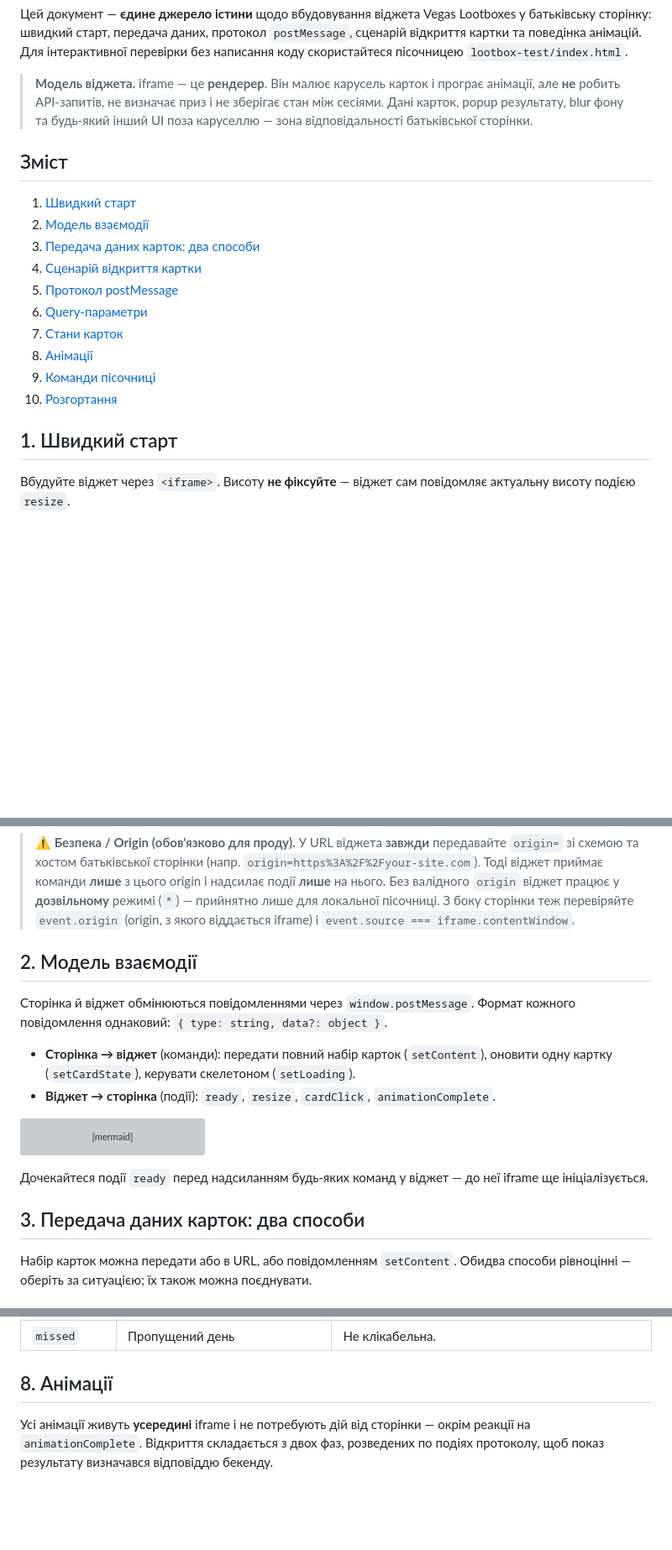
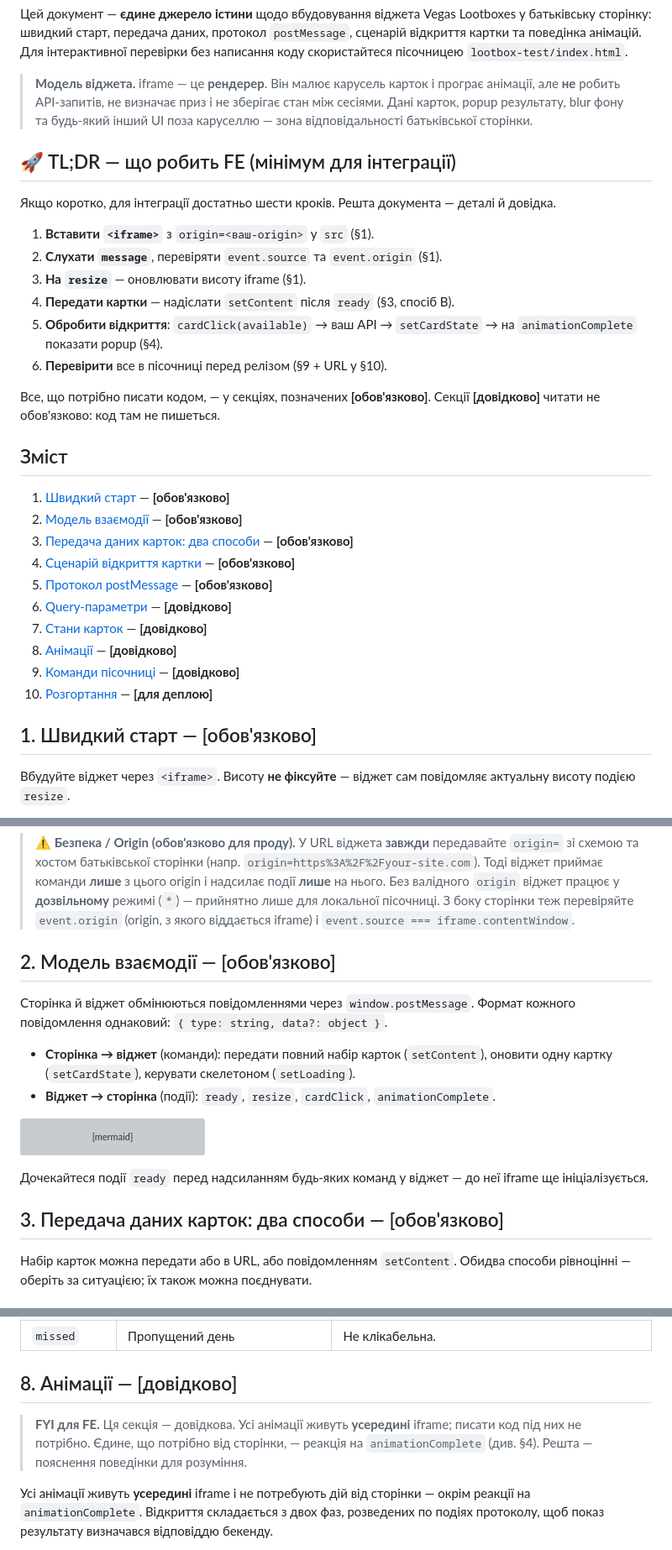
Before and after one commit to viktor-hirenko/vegas-lootboxes, a Markdown page: INTEGRATION.md, 3 parts joined by grey strips. Shown at 84% size. GitHub-like rendering; blank space fills up the shorter version; grey boxes are pictures that could not be loaded.

Commit message:
docs: add FE TL;DR and mark section importance in INTEGRATION.md
Add a top-of-file TL;DR with the six required integration steps and tag
every section as [обов'язково] / [довідково] / [для деплою] in both the
table of contents and the headers, plus an FYI note on the Animations
section, so front-end integrators can focus on what they must implement
and skip informational parts.

Co-authored-by: Cursor <cursoragent@cursor.com>

```diff
--- a/INTEGRATION.md
+++ b/INTEGRATION.md
@@ -10,20 +10,36 @@
 > сесіями. Дані карток, popup результату, blur фону та будь-який інший UI поза
 > каруселлю — зона відповідальності батьківської сторінки.
 
+## 🚀 TL;DR — що робить FE (мінімум для інтеграції)
+
+Якщо коротко, для інтеграції достатньо шести кроків. Решта документа — деталі й
+довідка.
+
+1. **Вставити `<iframe>`** з `origin=<ваш-origin>` у `src` (§1).
+2. **Слухати `message`**, перевіряти `event.source` та `event.origin` (§1).
+3. **На `resize`** — оновлювати висоту iframe (§1).
+4. **Передати картки** — надіслати `setContent` після `ready` (§3, спосіб B).
+5. **Обробити відкриття**: `cardClick(available)` → ваш API → `setCardState` →
+   на `animationComplete` показати popup (§4).
+6. **Перевірити** все в пісочниці перед релізом (§9 + URL у §10).
+
+Все, що потрібно писати кодом, — у секціях, позначених **[обов'язково]**. Секції
+**[довідково]** читати не обов'язково: код там не пишеться.
+
 ## Зміст
 
-1. [Швидкий старт](#1-швидкий-старт)
-2. [Модель взаємодії](#2-модель-взаємодії)
-3. [Передача даних карток: два способи](#3-передача-даних-карток-два-способи)
-4. [Сценарій відкриття картки](#4-сценарій-відкриття-картки)
-5. [Протокол postMessage](#5-протокол-postmessage)
-6. [Query-параметри](#6-query-параметри)
-7. [Стани карток](#7-стани-карток)
-8. [Анімації](#8-анімації)
-9. [Команди пісочниці](#9-команди-пісочниці)
-10. [Розгортання](#10-розгортання)
+1. [Швидкий старт](#1-швидкий-старт) — **[обов'язково]**
+2. [Модель взаємодії](#2-модель-взаємодії) — **[обов'язково]**
+3. [Передача даних карток: два способи](#3-передача-даних-карток-два-способи) — **[обов'язково]**
+4. [Сценарій відкриття картки](#4-сценарій-відкриття-картки) — **[обов'язково]**
+5. [Протокол postMessage](#5-протокол-postmessage) — **[обов'язково]**
+6. [Query-параметри](#6-query-параметри) — **[довідково]**
+7. [Стани карток](#7-стани-карток) — **[довідково]**
+8. [Анімації](#8-анімації) — **[довідково]**
+9. [Команди пісочниці](#9-команди-пісочниці) — **[довідково]**
+10. [Розгортання](#10-розгортання) — **[для деплою]**
 
-## 1. Швидкий старт
+## 1. Швидкий старт — [обов'язково]
 
 Вбудуйте віджет через `<iframe>`. Висоту **не фіксуйте** — віджет сам повідомляє
 актуальну висоту подією `resize`.
@@ -76,7 +92,7 @@ window.addEventListener('message', ({ source, origin, data }) => {
 > локальної пісочниці. З боку сторінки теж перевіряйте `event.origin`
 > (origin, з якого віддається iframe) і `event.source === iframe.contentWindow`.
 
-## 2. Модель взаємодії
+## 2. Модель взаємодії — [обов'язково]
 
 Сторінка й віджет обмінюються повідомленнями через `window.postMessage`. Формат
 кожного повідомлення однаковий: `{ type: string, data?: object }`.
@@ -94,7 +110,7 @@ flowchart LR
 Дочекайтеся події `ready` перед надсиланням будь-яких команд у віджет — до неї
 iframe ще ініціалізується.
 
-## 3. Передача даних карток: два способи
+## 3. Передача даних карток: два способи — [обов'язково]
 
 Набір карток можна передати або в URL, або повідомленням `setContent`. Обидва
 способи рівноцінні — оберіть за ситуацією; їх також можна поєднувати.
@@ -301,7 +317,11 @@ sequenceDiagram
 | `prediction` | Відкрито, без призу (передбачення)         | Клікабельна лише коли `active: true` і задано `cta` (повторний popup). |
 | `missed`     | Пропущений день                            | Не клікабельна. |
 
-## 8. Анімації
+## 8. Анімації — [довідково]
+
+> **FYI для FE.** Ця секція — довідкова. Усі анімації живуть **усередині** iframe;
+> писати код під них не потрібно. Єдине, що потрібно від сторінки, — реакція на
+> `animationComplete` (див. §4). Решта — пояснення поведінки для розуміння.
 
 Усі анімації живуть **усередині** iframe і не потребують дій від сторінки — окрім
 реакції на `animationComplete`. Відкриття складається з двох фаз, розведених по
```
Also changed, not shown: other parts of INTEGRATION.md (+6 -6 lines).
